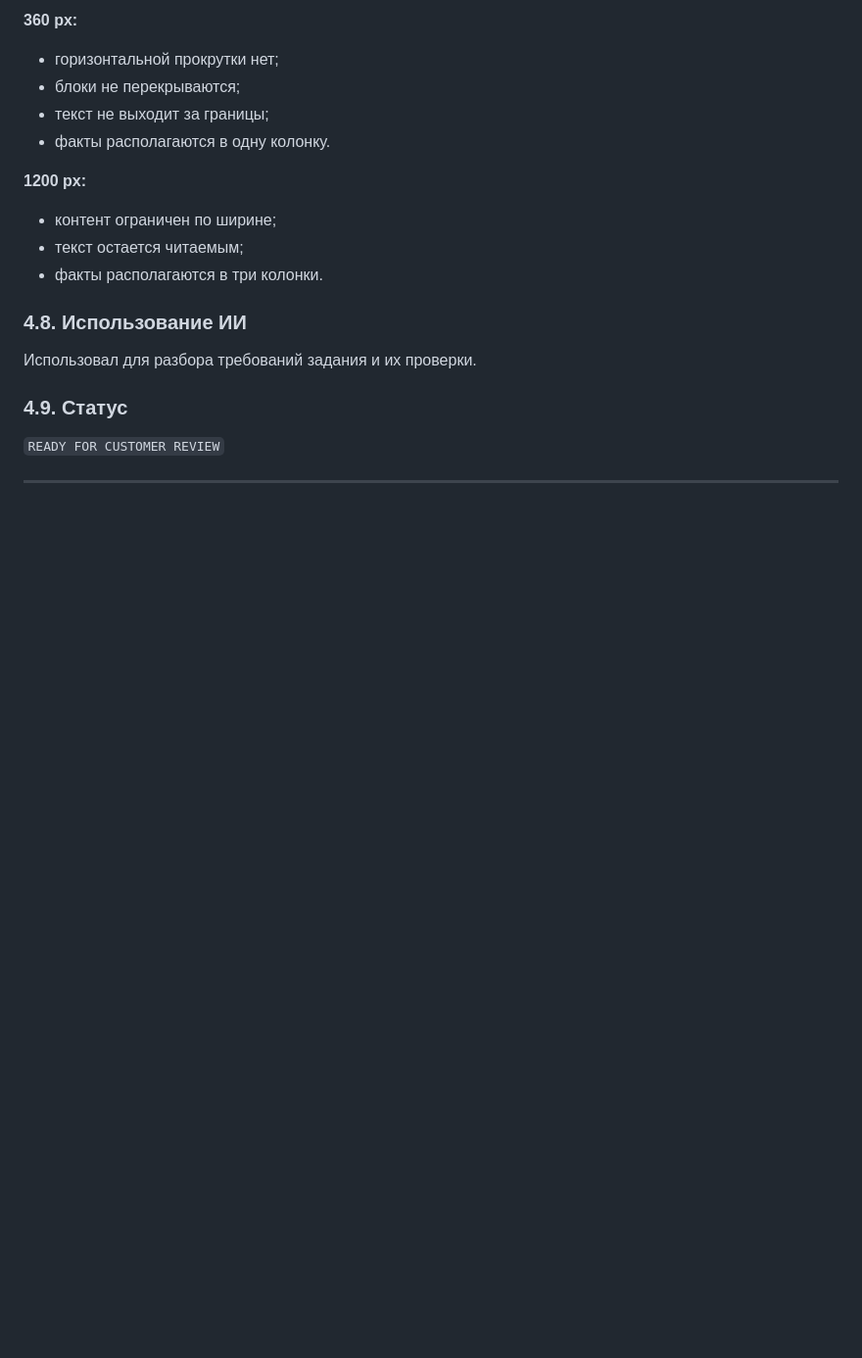
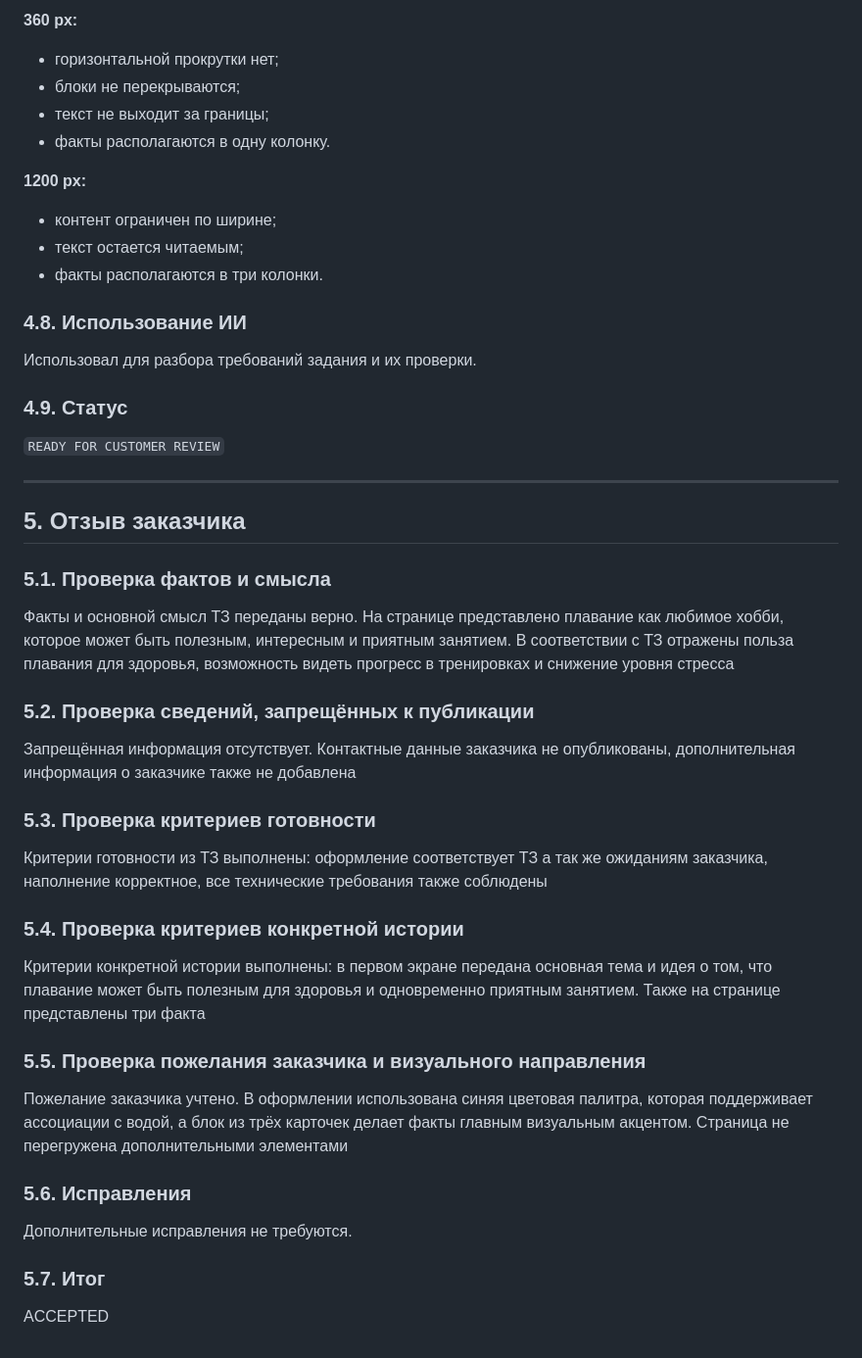
Before and after one commit to AlexanderChukharev1/lesson_1-2_turn-requirements-into-interface_homework, a Markdown page: docs/TECH_TASK.md, the part around the change. Shown at 98% size. Drawn GitHub-style; blank space fills up the shorter version.

Commit message:
добавила отзыв заказчика

```diff
--- a/docs/TECH_TASK.md
+++ b/docs/TECH_TASK.md
@@ -269,3 +269,33 @@ https://github.com/hse-drip-web-2026-2027/lesson_1-2_turn-requirements-into-inte
 `READY FOR CUSTOMER REVIEW`
 
 ---
+
+## 5. Отзыв заказчика
+
+### 5.1. Проверка фактов и смысла
+
+Факты и основной смысл ТЗ переданы верно. На странице представлено плавание как любимое хобби, которое может быть полезным, интересным и приятным занятием. В соответствии с ТЗ отражены польза плавания для здоровья, возможность видеть прогресс в тренировках и снижение уровня стресса
+
+### 5.2. Проверка сведений, запрещённых к публикации
+
+Запрещённая информация отсутствует. Контактные данные заказчика не опубликованы, дополнительная информация о заказчике также не добавлена
+
+### 5.3. Проверка критериев готовности
+
+Критерии готовности из ТЗ выполнены: оформление соответствует ТЗ а так же ожиданиям заказчика, наполнение корректное, все технические требования также соблюдены
+
+### 5.4. Проверка критериев конкретной истории
+
+Критерии конкретной истории выполнены: в первом экране передана основная тема и идея о том, что плавание может быть полезным для здоровья и одновременно приятным занятием. Также на странице представлены три факта
+
+### 5.5. Проверка пожелания заказчика и визуального направления
+
+Пожелание заказчика учтено. В оформлении использована синяя цветовая палитра, которая поддерживает ассоциации с водой, а блок из трёх карточек делает факты главным визуальным акцентом. Страница не перегружена дополнительными элементами
+
+### 5.6. Исправления
+
+Дополнительные исправления не требуются.
+
+### 5.7. Итог
+
+ACCEPTED
```
